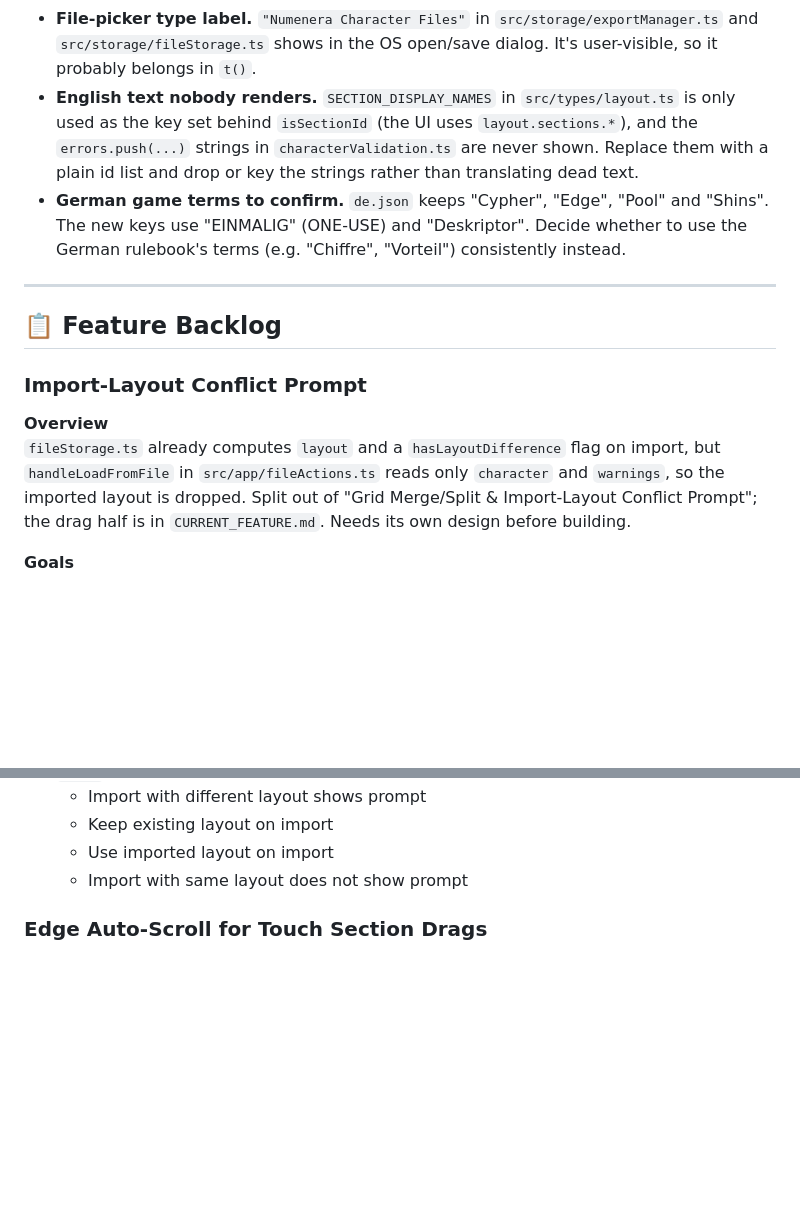
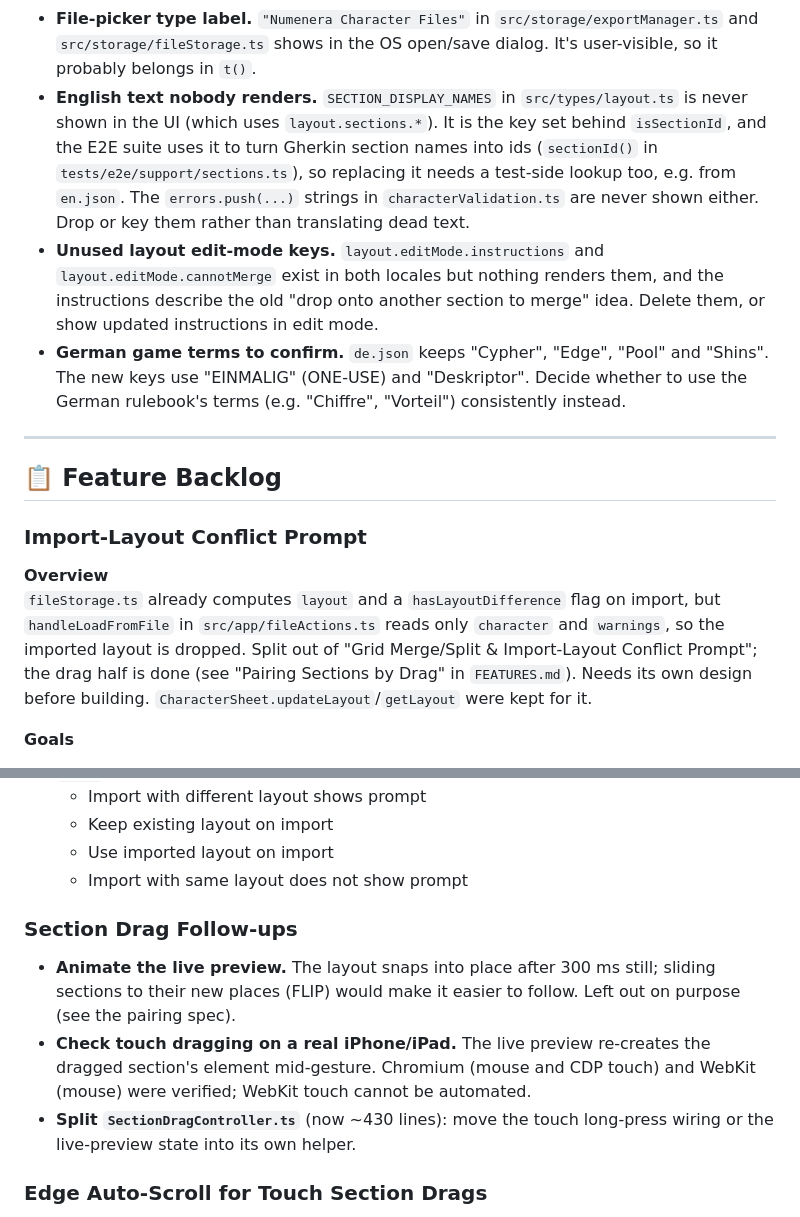
Before and after one commit to PeregrinTooc/numenera, a Markdown page: docs/TODO.md, 2 parts joined by grey strips. GitHub-like rendering; blank space fills up the shorter version.

Commit message:
docs: record section pairing by drag as done
Co-Authored-By: Claude Opus 5.5 <noreply@anthropic.com>

Claude-Session: https://claude.ai/code/session_01QYpgGtqpoqhR9nCCr1s3Dr

```diff
--- a/docs/TODO.md
+++ b/docs/TODO.md
@@ -60,10 +60,17 @@ decision first:
   `src/storage/exportManager.ts` and `src/storage/fileStorage.ts` shows in the
   OS open/save dialog. It's user-visible, so it probably belongs in `t()`.
 - **English text nobody renders.** `SECTION_DISPLAY_NAMES` in
-  `src/types/layout.ts` is only used as the key set behind `isSectionId` (the UI
-  uses `layout.sections.*`), and the `errors.push(...)` strings in
-  `characterValidation.ts` are never shown. Replace them with a plain id list
-  and drop or key the strings rather than translating dead text.
+  `src/types/layout.ts` is never shown in the UI (which uses
+  `layout.sections.*`). It is the key set behind `isSectionId`, and the E2E
+  suite uses it to turn Gherkin section names into ids (`sectionId()` in
+  `tests/e2e/support/sections.ts`), so replacing it needs a test-side lookup
+  too, e.g. from `en.json`. The `errors.push(...)` strings in
+  `characterValidation.ts` are never shown either. Drop or key them rather
+  than translating dead text.
+- **Unused layout edit-mode keys.** `layout.editMode.instructions` and
+  `layout.editMode.cannotMerge` exist in both locales but nothing renders
+  them, and the instructions describe the old "drop onto another section to
+  merge" idea. Delete them, or show updated instructions in edit mode.
 - **German game terms to confirm.** `de.json` keeps "Cypher", "Edge", "Pool"
   and "Shins". The new keys use "EINMALIG" (ONE-USE) and "Deskriptor". Decide
   whether to use the German rulebook's terms (e.g. "Chiffre", "Vorteil")
@@ -79,8 +86,9 @@ decision first:
 `fileStorage.ts` already computes `layout` and a `hasLayoutDifference` flag on
 import, but `handleLoadFromFile` in `src/app/fileActions.ts` reads only
 `character` and `warnings`, so the imported layout is dropped. Split out of
-"Grid Merge/Split & Import-Layout Conflict Prompt"; the drag half is in
-`CURRENT_FEATURE.md`. Needs its own design before building.
+"Grid Merge/Split & Import-Layout Conflict Prompt"; the drag half is done (see
+"Pairing Sections by Drag" in `FEATURES.md`). Needs its own design before
+building. `CharacterSheet.updateLayout`/`getLayout` were kept for it.
 
 **Goals**
 
@@ -96,6 +104,17 @@ import, but `handleLoadFromFile` in `src/app/fileActions.ts` reads only
   - Keep existing layout on import
   - Use imported layout on import
   - Import with same layout does not show prompt
+
+### Section Drag Follow-ups
+
+- **Animate the live preview.** The layout snaps into place after 300 ms
+  still; sliding sections to their new places (FLIP) would make it easier to
+  follow. Left out on purpose (see the pairing spec).
+- **Check touch dragging on a real iPhone/iPad.** The live preview re-creates
+  the dragged section's element mid-gesture. Chromium (mouse and CDP touch) and
+  WebKit (mouse) were verified; WebKit touch cannot be automated.
+- **Split `SectionDragController.ts`** (now ~430 lines): move the touch
+  long-press wiring or the live-preview state into its own helper.
 
 ### Edge Auto-Scroll for Touch Section Drags
 
```
Also changed, not shown: docs/CURRENT_FEATURE.md (deleted, +0 -45 lines), docs/FEATURES.md (+26 -12 lines).
